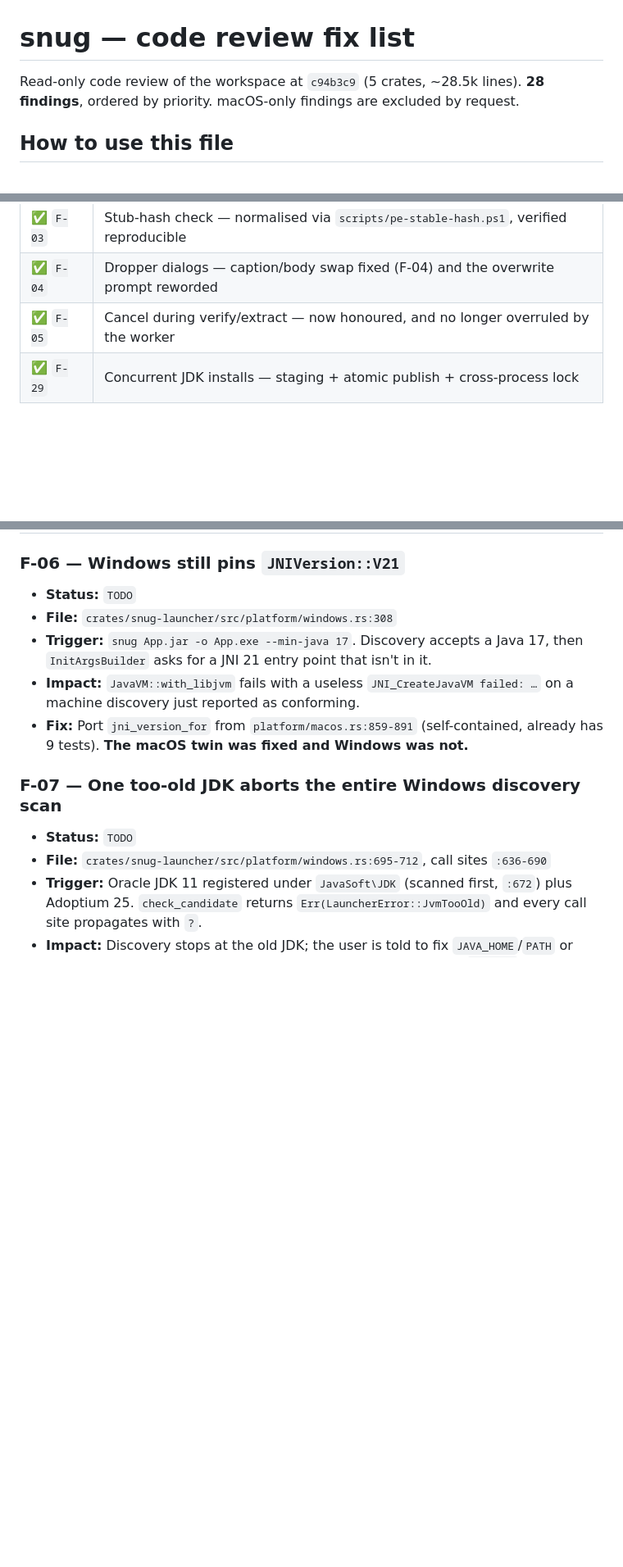
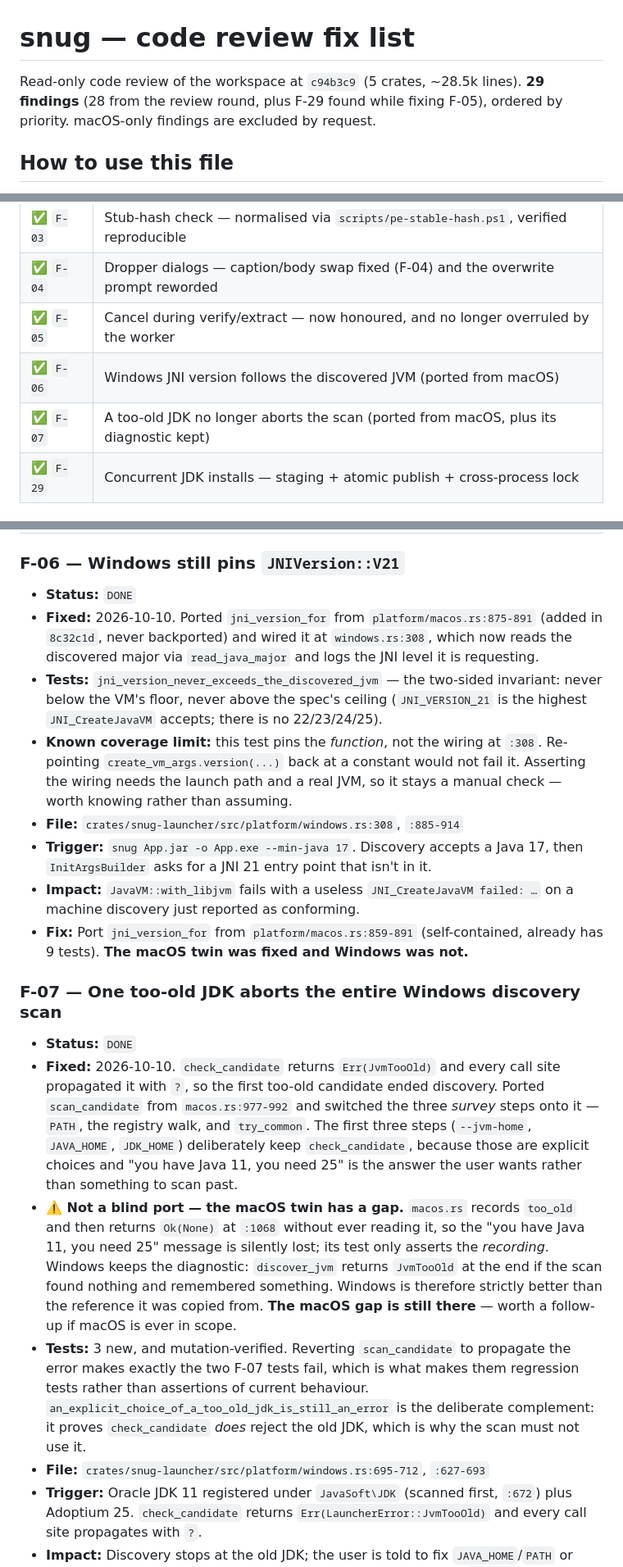
Before and after one commit to synapticloop/snug, a Markdown page: REVIEW-FIXES.md, 3 parts joined by grey strips. Shown at 82% size. Drawn GitHub-style; blank space fills up the shorter version.

Commit message:
Update REVIEW-FIXES.md: F-06 and F-07 done

```diff
--- a/REVIEW-FIXES.md
+++ b/REVIEW-FIXES.md
@@ -1,7 +1,8 @@
 # snug — code review fix list
 
 Read-only code review of the workspace at `c94b3c9` (5 crates, ~28.5k lines).
-**28 findings**, ordered by priority. macOS-only findings are excluded by request.
+**29 findings** (28 from the review round, plus F-29 found while fixing F-05),
+ordered by priority. macOS-only findings are excluded by request.
 
 ## How to use this file
 
@@ -27,6 +28,8 @@ Nothing in this review has been changed except items explicitly marked `DONE`.
 | ✅ `F-03` | Stub-hash check — normalised via `scripts/pe-stable-hash.ps1`, verified reproducible |
 | ✅ `F-04` | Dropper dialogs — caption/body swap fixed (F-04) and the overwrite prompt reworded |
 | ✅ `F-05` | Cancel during verify/extract — now honoured, and no longer overruled by the worker |
+| ✅ `F-06` | Windows JNI version follows the discovered JVM (ported from macOS) |
+| ✅ `F-07` | A too-old JDK no longer aborts the scan (ported from macOS, plus its diagnostic kept) |
 | ✅ `F-29` | Concurrent JDK installs — staging + atomic publish + cross-process lock |
 
 ### Next action required before CI is green
@@ -122,15 +125,21 @@ git add bin\launcher-stub-windows-x86_64.exe
 ## P1 — Windows runtime correctness (the shipping platform)
 
 ### F-06 — Windows still pins `JNIVersion::V21`
-- **Status:** `TODO`
-- **File:** `crates/snug-launcher/src/platform/windows.rs:308`
+- **Status:** `DONE`
+- **Fixed:** 2026-10-10. Ported `jni_version_for` from `platform/macos.rs:875-891` (added in `8c32c1d`, never backported) and wired it at `windows.rs:308`, which now reads the discovered major via `read_java_major` and logs the JNI level it is requesting.
+- **Tests:** `jni_version_never_exceeds_the_discovered_jvm` — the two-sided invariant: never below the VM's floor, never above the spec's ceiling (`JNI_VERSION_21` is the highest `JNI_CreateJavaVM` accepts; there is no 22/23/24/25).
+- **Known coverage limit:** this test pins the *function*, not the wiring at `:308`. Re-pointing `create_vm_args.version(...)` back at a constant would not fail it. Asserting the wiring needs the launch path and a real JVM, so it stays a manual check — worth knowing rather than assuming.
+- **File:** `crates/snug-launcher/src/platform/windows.rs:308`, `:885-914`
 - **Trigger:** `snug App.jar -o App.exe --min-java 17`. Discovery accepts a Java 17, then `InitArgsBuilder` asks for a JNI 21 entry point that isn't in it.
 - **Impact:** `JavaVM::with_libjvm` fails with a useless `JNI_CreateJavaVM failed: …` on a machine discovery just reported as conforming.
 - **Fix:** Port `jni_version_for` from `platform/macos.rs:859-891` (self-contained, already has 9 tests). **The macOS twin was fixed and Windows was not.**
 
 ### F-07 — One too-old JDK aborts the entire Windows discovery scan
-- **Status:** `TODO`
-- **File:** `crates/snug-launcher/src/platform/windows.rs:695-712`, call sites `:636-690`
+- **Status:** `DONE`
+- **Fixed:** 2026-10-10. `check_candidate` returns `Err(JvmTooOld)` and every call site propagated it with `?`, so the first too-old candidate ended discovery. Ported `scan_candidate` from `macos.rs:977-992` and switched the three *survey* steps onto it — `PATH`, the registry walk, and `try_common`. The first three steps (`--jvm-home`, `JAVA_HOME`, `JDK_HOME`) deliberately keep `check_candidate`, because those are explicit choices and "you have Java 11, you need 25" is the answer the user wants rather than something to scan past.
+- **⚠️ Not a blind port — the macOS twin has a gap.** `macos.rs` records `too_old` and then returns `Ok(None)` at `:1068` without ever reading it, so the "you have Java 11, you need 25" message is silently lost; its test only asserts the *recording*. Windows keeps the diagnostic: `discover_jvm` returns `JvmTooOld` at the end if the scan found nothing and remembered something. Windows is therefore strictly better than the reference it was copied from. **The macOS gap is still there** — worth a follow-up if macOS is ever in scope.
+- **Tests:** 3 new, and mutation-verified. Reverting `scan_candidate` to propagate the error makes exactly the two F-07 tests fail, which is what makes them regression tests rather than assertions of current behaviour. `an_explicit_choice_of_a_too_old_jdk_is_still_an_error` is the deliberate complement: it proves `check_candidate` *does* reject the old JDK, which is why the scan must not use it.
+- **File:** `crates/snug-launcher/src/platform/windows.rs:695-712`, `:627-693`
 - **Trigger:** Oracle JDK 11 registered under `JavaSoft\JDK` (scanned first, `:672`) plus Adoptium 25. `check_candidate` returns `Err(LauncherError::JvmTooOld)` and every call site propagates with `?`.
 - **Impact:** Discovery stops at the old JDK; the user is told to fix `JAVA_HOME`/`PATH` or uninstall, despite a conforming Java 25 being installed. Commit `8c32c1d` fixed exactly this for macOS via `scan_candidate` (`macos.rs:977-992`) and never touched the Windows twin.
 - **Fix:** Port `scan_candidate` to `windows.rs`; step over too-old candidates, reporting the remembered one only if nothing qualifies.
```
